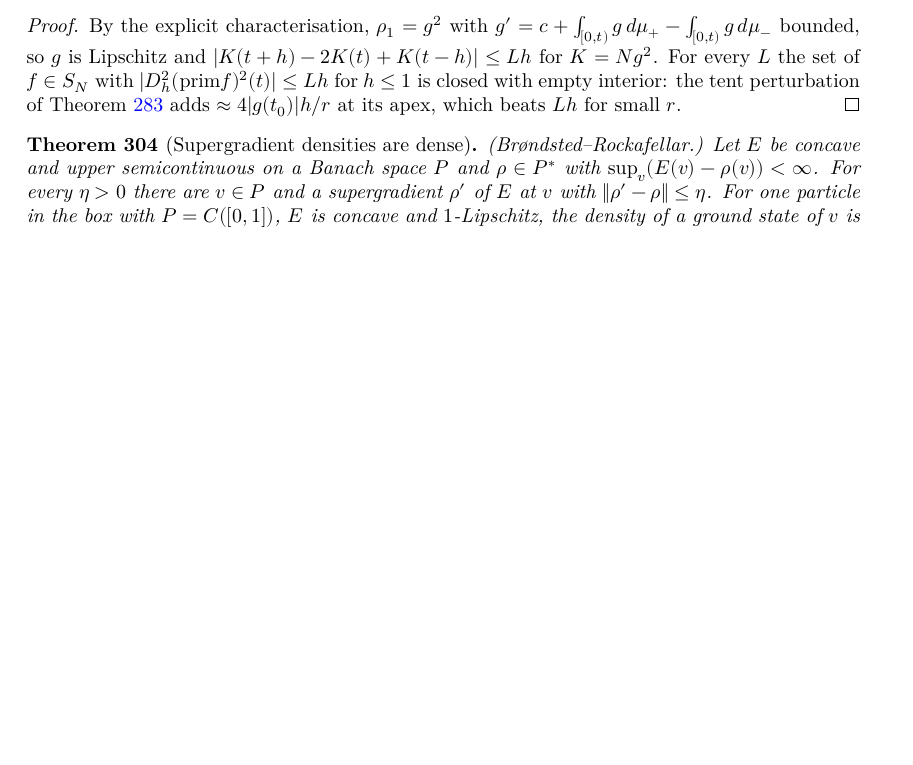
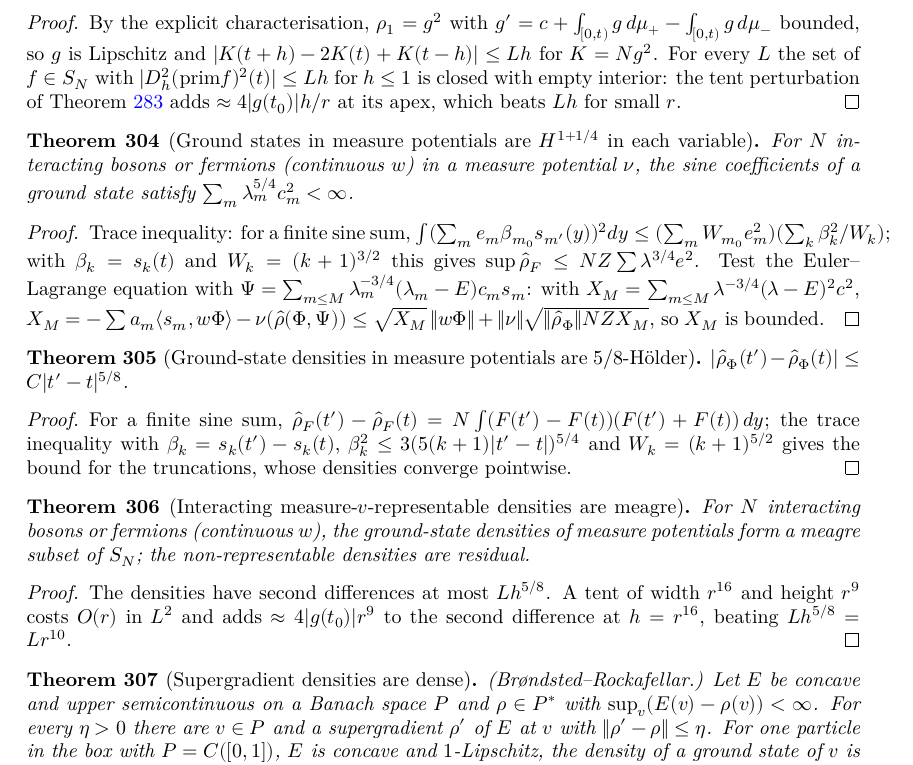
Before and after one commit to hyllios/lean_dft, a LaTeX thesis (blueprint/src/print.tex, which reads blueprint/src/chapters/continuum.tex): part of page 60 of 62 before the commit and part of page 60 of 63 after it, cut so that both start at the same text, the shorter picture padded with empty space. Compiled offline with XeLaTeX.

Commit message:
Line: interacting measure-v-representable densities are meagre
MeasureReg: ground states of N interacting particles in a measure
potential satisfy sum lambda^{5/4} c^2 < infinity (summable_lam54).
MeasureHolder: the density is 5/8-Hoelder (rhoHat_holder).
MeasureMeagreN: measure-v-representable densities of interacting bosons
and fermions (continuous w) are meagre in S_N, and non-representable
densities are dense (vrepMeasN_meagre, vrepMeasN_nonrep_dense).

Co-Authored-By: Claude Opus 5.5 <noreply@anthropic.com>

```diff
--- a/blueprint/src/chapters/continuum.tex
+++ b/blueprint/src/chapters/continuum.tex
@@ -1244,6 +1244,51 @@ invariant under relabelling, and $V=\sum_k v(x_k)+w$ is the total potential.
   Theorem~\ref{thm:line_fer_meagre} adds $\approx4|g(t_0)|h/r$ at its apex, which beats $Lh$ for small $r$.
 \end{proof}
 
+\begin{theorem}[Ground states in measure potentials are $H^{1+1/4}$ in each variable]
+  \label{thm:line_measure_reg}
+  \lean{DFT.Continuum.Line.boxT, DFT.Continuum.Line.sum_boxI_cons, DFT.Continuum.Line.integral_sum_smd_sq, DFT.Continuum.Line.trace_le, DFT.Continuum.Line.sumS, DFT.Continuum.Line.sumS_cons, DFT.Continuum.Line.sumS_mem, DFT.Continuum.Line.integral_mul_sumS, DFT.Continuum.Line.h0W_sumS, DFT.Continuum.Line.rpow_le_lam, DFT.Continuum.Line.fW, DFT.Continuum.Line.rhoHat_sumS_le, DFT.Continuum.Line.summable_lam54}
+  \leanok
+  \uses{thm:line_measureN_hk_full}
+  For $N$ interacting bosons or fermions (continuous $w$) in a measure potential $\nu$, the sine coefficients of a ground
+  state satisfy $\sum_m\lambda_m^{5/4}c_m^2<\infty$.
+\end{theorem}
+\begin{proof}
+  \leanok
+  Trace inequality: for a finite sine sum, $\int(\sum_me_m\beta_{m_0}s_{m'}(y))^2dy\le(\sum_mW_{m_0}e_m^2)(\sum_k\beta_k^2/W_k)$;
+  with $\beta_k=s_k(t)$ and $W_k=(k+1)^{3/2}$ this gives $\sup\hat\rho_F\le NZ\sum\lambda^{3/4}e^2$. Test the Euler--Lagrange
+  equation with $\Psi=\sum_{m\le M}\lambda_m^{-3/4}(\lambda_m-E)c_ms_m$: with $X_M=\sum_{m\le M}\lambda^{-3/4}(\lambda-E)^2c^2$,
+  $X_M=-\sum a_m\langle s_m,w\Phi\rangle-\nu(\hat\rho(\Phi,\Psi))\le\sqrt{X_M}\,\|w\Phi\|+\|\nu\|\sqrt{\|\hat\rho_\Phi\|NZX_M}$,
+  so $X_M$ is bounded.
+\end{proof}
+
+\begin{theorem}[Ground-state densities in measure potentials are $5/8$-H\"older]
+  \label{thm:line_measure_holder}
+  \lean{DFT.Continuum.Line.sn_diff_sq_le, DFT.Continuum.Line.sum_sn_diff_le, DFT.Continuum.Line.rhoHat_sumS_holder, DFT.Continuum.Line.tendsto_rhoHat_trunc, DFT.Continuum.Line.rhoHat_holder}
+  \leanok
+  \uses{thm:line_measure_reg}
+  $|\hat\rho_\Phi(t')-\hat\rho_\Phi(t)|\le C|t'-t|^{5/8}$.
+\end{theorem}
+\begin{proof}
+  \leanok
+  For a finite sine sum, $\hat\rho_F(t')-\hat\rho_F(t)=N\int(F(t')-F(t))(F(t')+F(t))\,dy$; the trace inequality with
+  $\beta_k=s_k(t')-s_k(t)$, $\beta_k^2\le3(5(k+1)|t'-t|)^{5/4}$ and $W_k=(k+1)^{5/2}$ gives the bound for the truncations,
+  whose densities converge pointwise.
+\end{proof}
+
+\begin{theorem}[Interacting measure-$v$-representable densities are meagre]
+  \label{thm:line_measureN_meagre}
+  \lean{DFT.Continuum.Line.BsetH, DFT.Continuum.Line.isClosed_BsetH, DFT.Continuum.Line.exists_not_BsetH, DFT.Continuum.Line.BsetHS, DFT.Continuum.Line.isNowhereDense_BsetHS, DFT.Continuum.Line.mem_BsetH_of_holder, DFT.Continuum.Line.vrepMeasN_meagre, DFT.Continuum.Line.vrepMeasN_nonrep_dense}
+  \leanok
+  \uses{thm:line_measure_holder, thm:line_measure_meagre}
+  For $N$ interacting bosons or fermions (continuous $w$), the ground-state densities of measure potentials form a meagre
+  subset of $S_N$; the non-representable densities are residual.
+\end{theorem}
+\begin{proof}
+  \leanok
+  The densities have second differences at most $Lh^{5/8}$. A tent of width $r^{16}$ and height $r^9$ costs $O(r)$ in $L^2$
+  and adds $\approx4|g(t_0)|r^9$ to the second difference at $h=r^{16}$, beating $Lh^{5/8}=Lr^{10}$.
+\end{proof}
+
 \begin{theorem}[Supergradient densities are dense]
   \label{thm:box_dense}
   \lean{DFT.Continuum.ekeland, DFT.Continuum.exists_minorant_of_ge_neg_norm, DFT.Continuum.exists_supergrad_near, DFT.Continuum.Box.gsEr, DFT.Continuum.Box.densL, DFT.Continuum.Box.gsEr_concave, DFT.Continuum.Box.gsEr_lipschitz, DFT.Continuum.Box.supergrad_of_isNGS, DFT.Continuum.Box.liebF_of_supergrad, DFT.Continuum.Box.dense_supergrad, DFT.Continuum.Box.dense_supergrad_of_nst}
```
Also changed, not shown: docs/formalization-log.md (+8 -0 lines), 4 other files.
